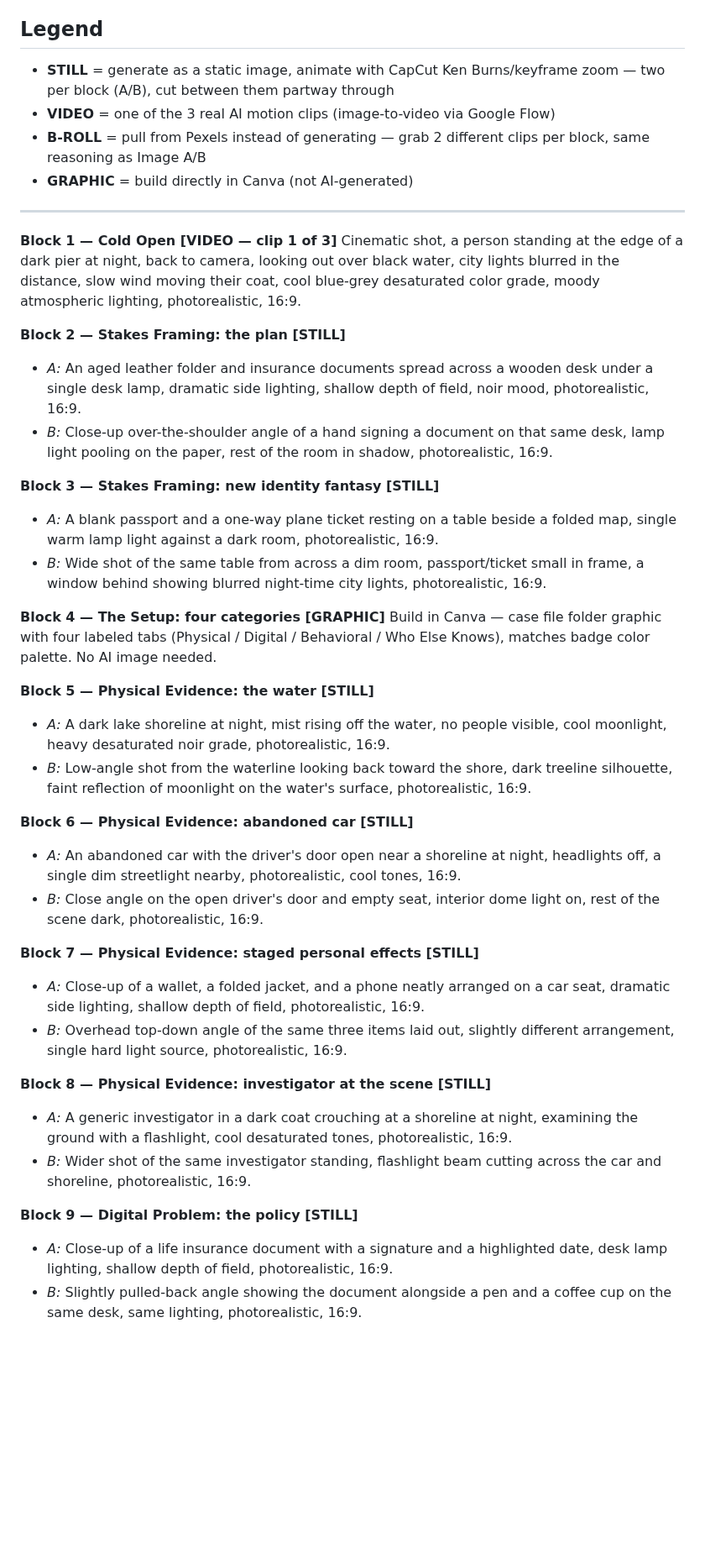
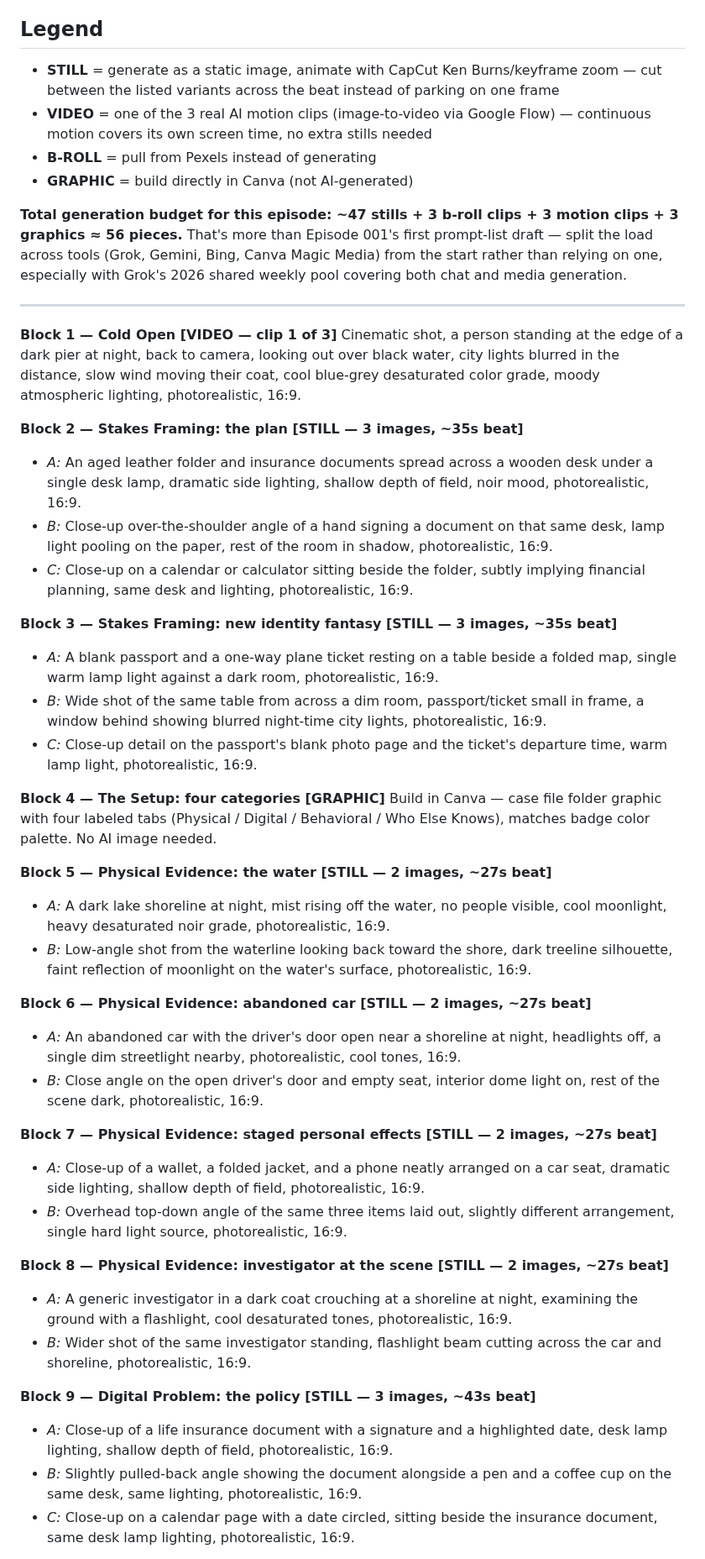
Before and after one commit to labis01/Y-channel, a Markdown page: scripts/episode-001-image-video-prompts.md, the part around one of its changes. Shown at 84% size. Drawn GitHub-style; blank space fills up the shorter version.

```diff
--- a/scripts/episode-001-image-video-prompts.md
+++ b/scripts/episode-001-image-video-prompts.md
@@ -30,12 +30,17 @@ throughout (matches the established channel look).
   visual continuity beyond their own scenes since it's a minor character.
 
 ## Legend
-- **STILL** = generate as a static image, animate with CapCut Ken Burns/keyframe zoom — two per
-  block (A/B), cut between them partway through
-- **VIDEO** = one of the 3 real AI motion clips (image-to-video via Google Flow)
-- **B-ROLL** = pull from Pexels instead of generating — grab 2 different clips per block, same
-  reasoning as Image A/B
+- **STILL** = generate as a static image, animate with CapCut Ken Burns/keyframe zoom — cut
+  between the listed variants across the beat instead of parking on one frame
+- **VIDEO** = one of the 3 real AI motion clips (image-to-video via Google Flow) — continuous
+  motion covers its own screen time, no extra stills needed
+- **B-ROLL** = pull from Pexels instead of generating
 - **GRAPHIC** = build directly in Canva (not AI-generated)
+
+**Total generation budget for this episode: ~47 stills + 3 b-roll clips + 3 motion clips + 3
+graphics ≈ 56 pieces.** That's more than Episode 001's first prompt-list draft — split the load
+across tools (Grok, Gemini, Bing, Canva Magic Media) from the start rather than relying on one,
+especially with Grok's 2026 shared weekly pool covering both chat and media generation.
 
 ---
 
@@ -44,49 +49,55 @@ Cinematic shot, a person standing at the edge of a dark pier at night, back to c
 over black water, city lights blurred in the distance, slow wind moving their coat, cool blue-grey
 desaturated color grade, moody atmospheric lighting, photorealistic, 16:9.
 
-**Block 2 — Stakes Framing: the plan [STILL]**
+**Block 2 — Stakes Framing: the plan [STILL — 3 images, ~35s beat]**
 - *A:* An aged leather folder and insurance documents spread across a wooden desk under a single
   desk lamp, dramatic side lighting, shallow depth of field, noir mood, photorealistic, 16:9.
 - *B:* Close-up over-the-shoulder angle of a hand signing a document on that same desk, lamp light
   pooling on the paper, rest of the room in shadow, photorealistic, 16:9.
+- *C:* Close-up on a calendar or calculator sitting beside the folder, subtly implying financial
+  planning, same desk and lighting, photorealistic, 16:9.
 
-**Block 3 — Stakes Framing: new identity fantasy [STILL]**
+**Block 3 — Stakes Framing: new identity fantasy [STILL — 3 images, ~35s beat]**
 - *A:* A blank passport and a one-way plane ticket resting on a table beside a folded map, single
   warm lamp light against a dark room, photorealistic, 16:9.
 - *B:* Wide shot of the same table from across a dim room, passport/ticket small in frame, a
   window behind showing blurred night-time city lights, photorealistic, 16:9.
+- *C:* Close-up detail on the passport's blank photo page and the ticket's departure time, warm
+  lamp light, photorealistic, 16:9.
 
 **Block 4 — The Setup: four categories [GRAPHIC]**
 Build in Canva — case file folder graphic with four labeled tabs (Physical / Digital /
 Behavioral / Who Else Knows), matches badge color palette. No AI image needed.
 
-**Block 5 — Physical Evidence: the water [STILL]**
+**Block 5 — Physical Evidence: the water [STILL — 2 images, ~27s beat]**
 - *A:* A dark lake shoreline at night, mist rising off the water, no people visible, cool
   moonlight, heavy desaturated noir grade, photorealistic, 16:9.
 - *B:* Low-angle shot from the waterline looking back toward the shore, dark treeline silhouette,
   faint reflection of moonlight on the water's surface, photorealistic, 16:9.
 
-**Block 6 — Physical Evidence: abandoned car [STILL]**
+**Block 6 — Physical Evidence: abandoned car [STILL — 2 images, ~27s beat]**
 - *A:* An abandoned car with the driver's door open near a shoreline at night, headlights off, a
   single dim streetlight nearby, photorealistic, cool tones, 16:9.
 - *B:* Close angle on the open driver's door and empty seat, interior dome light on, rest of the
   scene dark, photorealistic, 16:9.
 
-**Block 7 — Physical Evidence: staged personal effects [STILL]**
+**Block 7 — Physical Evidence: staged personal effects [STILL — 2 images, ~27s beat]**
 - *A:* Close-up of a wallet, a folded jacket, and a phone neatly arranged on a car seat, dramatic
   side lighting, shallow depth of field, photorealistic, 16:9.
 - *B:* Overhead top-down angle of the same three items laid out, slightly different arrangement,
   single hard light source, photorealistic, 16:9.
 
-**Block 8 — Physical Evidence: investigator at the scene [STILL]**
+**Block 8 — Physical Evidence: investigator at the scene [STILL — 2 images, ~27s beat]**
 - *A:* A generic investigator in a dark coat crouching at a shoreline at night, examining the
   ground with a flashlight, cool desaturated tones, photorealistic, 16:9.
 - *B:* Wider shot of the same investigator standing, flashlight beam cutting across the car and
   shoreline, photorealistic, 16:9.
 
-**Block 9 — Digital Problem: the policy [STILL]**
+**Block 9 — Digital Problem: the policy [STILL — 3 images, ~43s beat]**
 - *A:* Close-up of a life insurance document with a signature and a highlighted date, desk lamp
   lighting, shallow depth of field, photorealistic, 16:9.
 - *B:* Slightly pulled-back angle showing the document alongside a pen and a coffee cup on the same
   desk, same lighting, photorealistic, 16:9.
+- *C:* Close-up on a calendar page with a date circled, sitting beside the insurance document,
+  same desk lamp lighting, photorealistic, 16:9.
 
```
Also changed, not shown: other parts of scripts/episode-001-image-video-prompts.md (+62 -27 lines), CLAUDE.md (+7 -4 lines).
